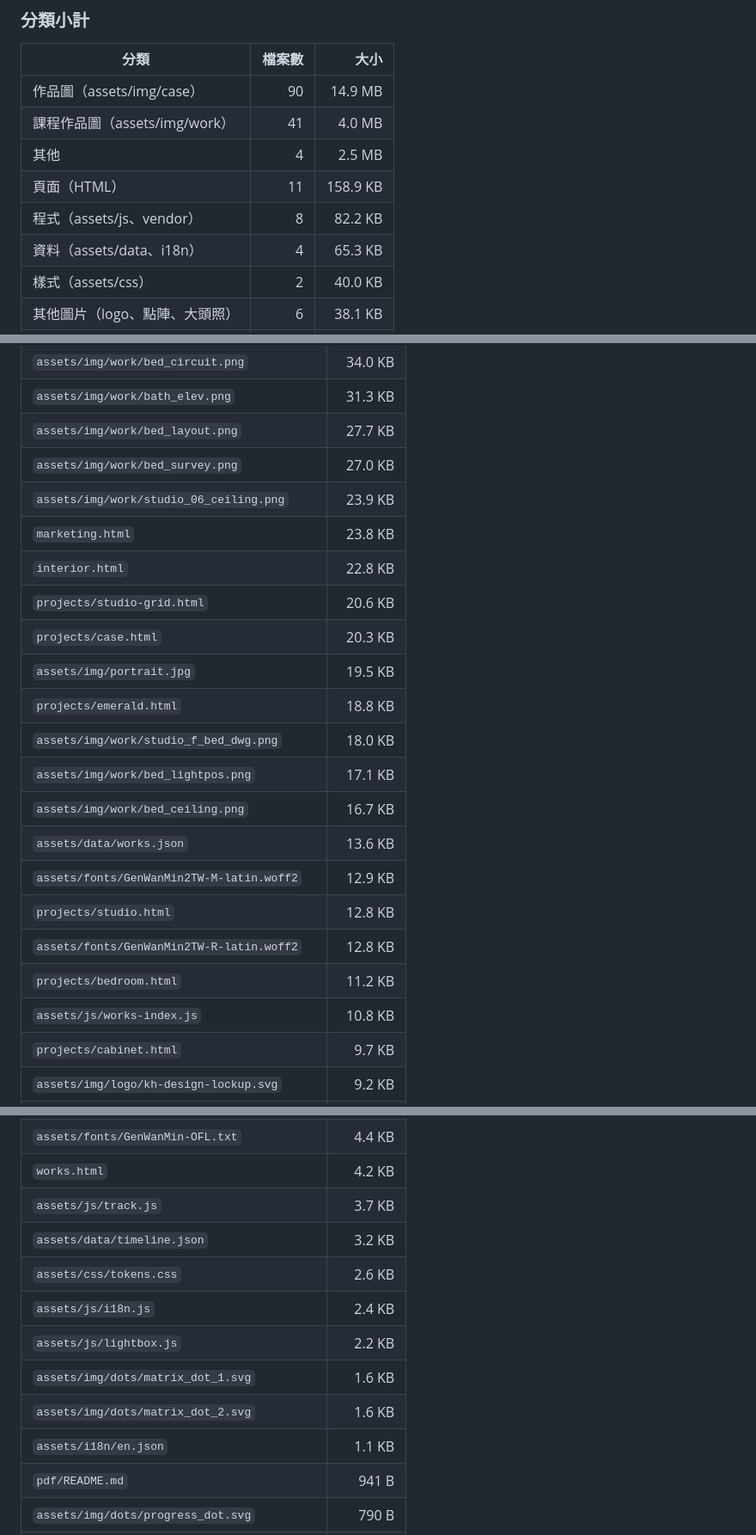
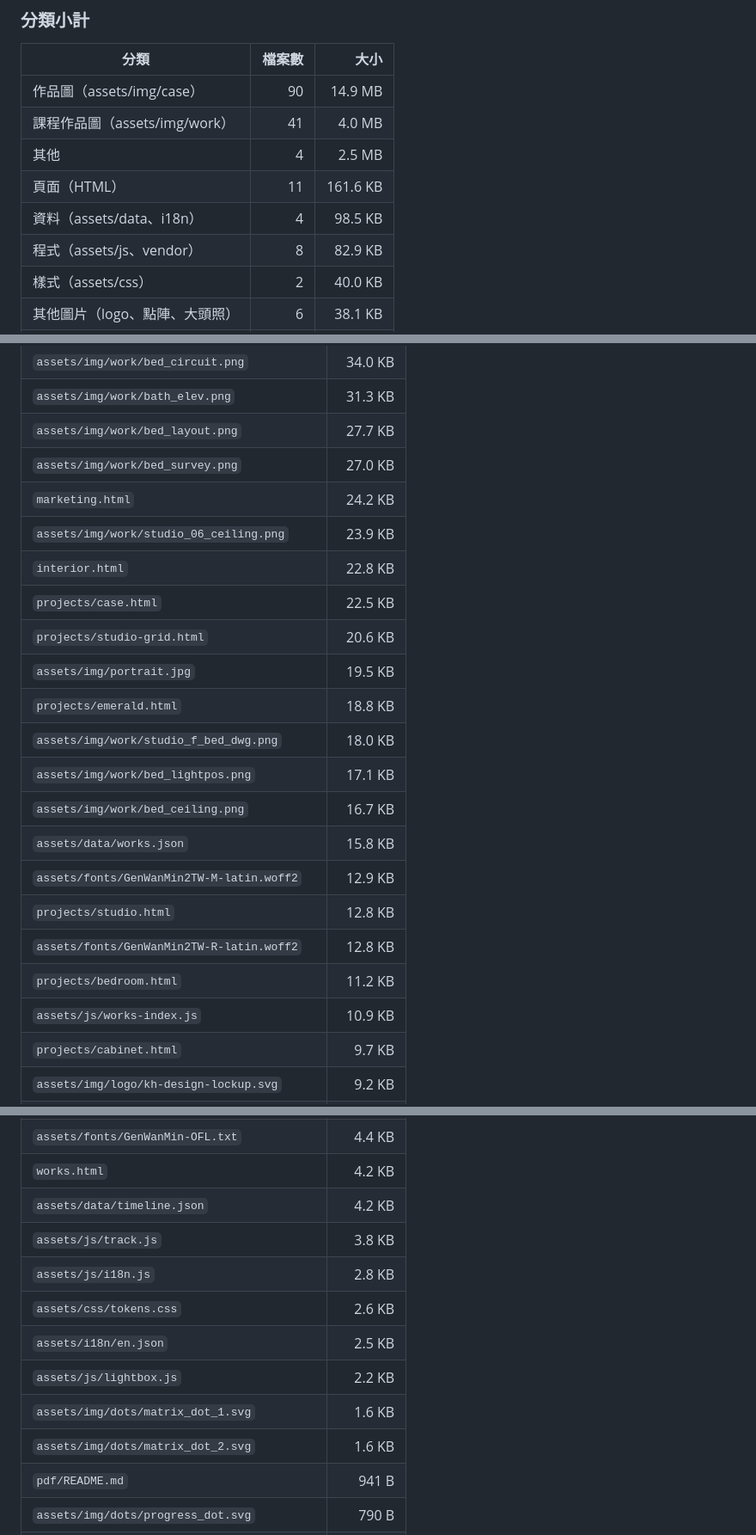
Before and after one commit to kahhoeng/khportfolio, a Markdown page: README.md, 3 parts joined by grey strips. Shown at 86% size. GitHub-like rendering; folded sections open.

Commit message:
README：更新資源清單

```diff
--- a/README.md
+++ b/README.md
@@ -92,9 +92,9 @@ d3 採 ISC 授權，© Mike Bostock。
 | 作品圖（assets/img/case） | 90 | 14.9 MB |
 | 課程作品圖（assets/img/work） | 41 | 4.0 MB |
 | 其他 | 4 | 2.5 MB |
-| 頁面（HTML） | 11 | 158.9 KB |
-| 程式（assets/js、vendor） | 8 | 82.2 KB |
-| 資料（assets/data、i18n） | 4 | 65.3 KB |
+| 頁面（HTML） | 11 | 161.6 KB |
+| 資料（assets/data、i18n） | 4 | 98.5 KB |
+| 程式（assets/js、vendor） | 8 | 82.9 KB |
 | 樣式（assets/css） | 2 | 40.0 KB |
 | 其他圖片（logo、點陣、大頭照） | 6 | 38.1 KB |
 | 字型（assets/fonts） | 3 | 30.0 KB |
@@ -236,22 +236,22 @@ d3 採 ISC 授權，© Mike Bostock。
 | `assets/img/work/bath_elev.png` | 31.3 KB |
 | `assets/img/work/bed_layout.png` | 27.7 KB |
 | `assets/img/work/bed_survey.png` | 27.0 KB |
+| `marketing.html` | 24.2 KB |
 | `assets/img/work/studio_06_ceiling.png` | 23.9 KB |
-| `marketing.html` | 23.8 KB |
 | `interior.html` | 22.8 KB |
+| `projects/case.html` | 22.5 KB |
 | `projects/studio-grid.html` | 20.6 KB |
-| `projects/case.html` | 20.3 KB |
 | `assets/img/portrait.jpg` | 19.5 KB |
 | `projects/emerald.html` | 18.8 KB |
 | `assets/img/work/studio_f_bed_dwg.png` | 18.0 KB |
 | `assets/img/work/bed_lightpos.png` | 17.1 KB |
 | `assets/img/work/bed_ceiling.png` | 16.7 KB |
-| `assets/data/works.json` | 13.6 KB |
+| `assets/data/works.json` | 15.8 KB |
 | `assets/fonts/GenWanMin2TW-M-latin.woff2` | 12.9 KB |
 | `projects/studio.html` | 12.8 KB |
 | `assets/fonts/GenWanMin2TW-R-latin.woff2` | 12.8 KB |
 | `projects/bedroom.html` | 11.2 KB |
-| `assets/js/works-index.js` | 10.8 KB |
+| `assets/js/works-index.js` | 10.9 KB |
 | `projects/cabinet.html` | 9.7 KB |
 | `assets/img/logo/kh-design-lockup.svg` | 9.2 KB |
 | `assets/js/main.js` | 7.8 KB |
@@ -262,14 +262,14 @@ d3 採 ISC 授權，© Mike Bostock。
 | `assets/js/works.js` | 4.8 KB |
 | `assets/fonts/GenWanMin-OFL.txt` | 4.4 KB |
 | `works.html` | 4.2 KB |
-| `assets/js/track.js` | 3.7 KB |
-| `assets/data/timeline.json` | 3.2 KB |
+| `assets/data/timeline.json` | 4.2 KB |
+| `assets/js/track.js` | 3.8 KB |
+| `assets/js/i18n.js` | 2.8 KB |
 | `assets/css/tokens.css` | 2.6 KB |
-| `assets/js/i18n.js` | 2.4 KB |
+| `assets/i18n/en.json` | 2.5 KB |
 | `assets/js/lightbox.js` | 2.2 KB |
 | `assets/img/dots/matrix_dot_1.svg` | 1.6 KB |
 | `assets/img/dots/matrix_dot_2.svg` | 1.6 KB |
-| `assets/i18n/en.json` | 1.1 KB |
 | `pdf/README.md` | 941 B |
 | `assets/img/dots/progress_dot.svg` | 790 B |
 | `.gitignore` | 24 B |
```
Also changed, not shown: other parts of README.md (+1 -1 lines).
